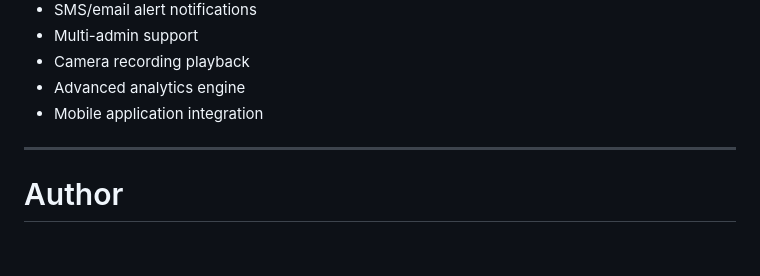
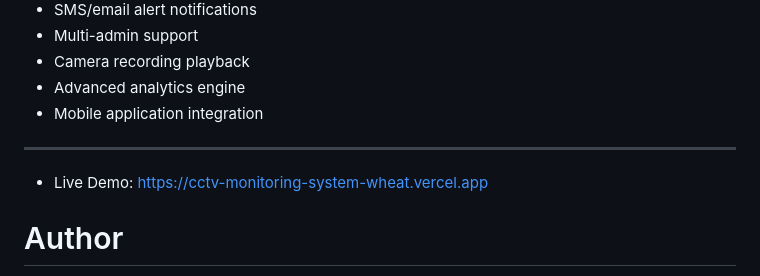
Before and after one commit to RajkumarKalapala/portfolio, a Markdown page: cctv-monitor/README.md, the part around the change. Rendered like a GitHub page; blank space fills up the shorter version.

```diff
--- a/cctv-monitor/README.md
+++ b/cctv-monitor/README.md
@@ -262,6 +262,8 @@ python app.py
 
 ---
 
+- Live Demo: https://cctv-monitoring-system-wheat.vercel.app
+
 # Author
 
 Rajkumar Kalapala
```
